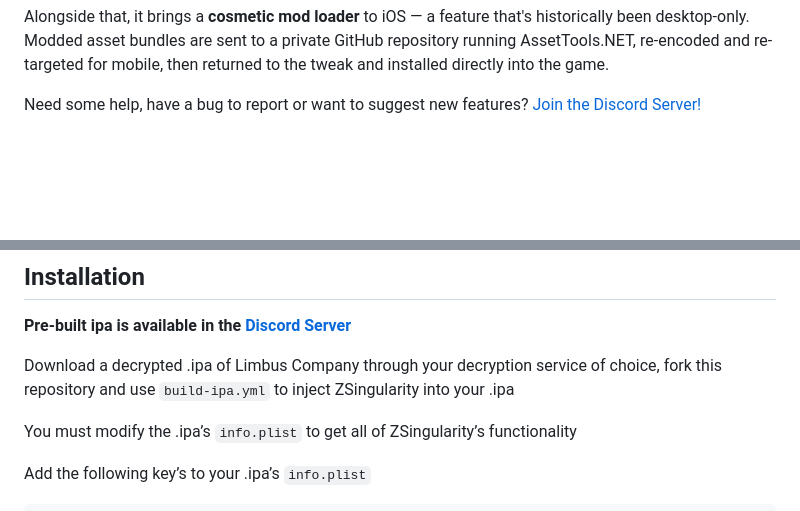
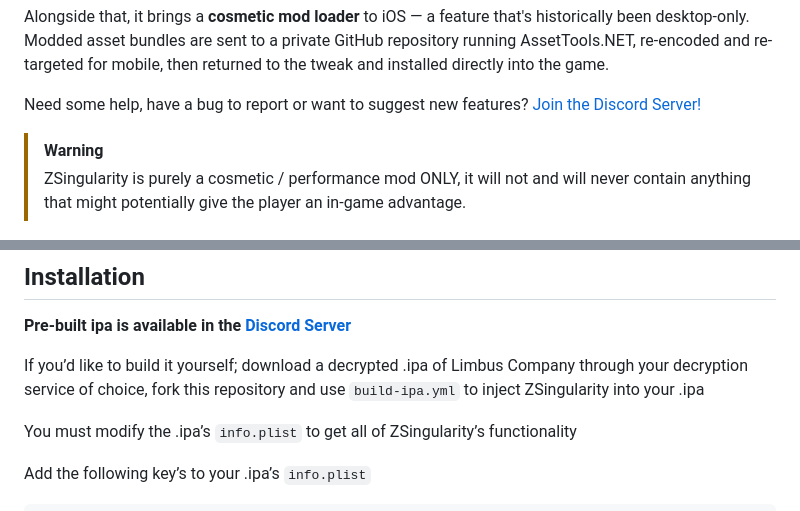
Before and after one commit to Vastrilliant/ZSingularity, a Markdown page: README.md, 2 parts joined by grey strips. Rendered like a GitHub page; blank space fills up the shorter version.

```diff
--- a/README.md
+++ b/README.md
@@ -13,6 +13,9 @@
 Alongside that, it brings a **cosmetic mod loader** to iOS — a feature that's historically been desktop-only. Modded asset bundles are sent to a private GitHub repository running AssetTools.NET, re-encoded and re-targeted for mobile, then returned to the tweak and installed directly into the game.
 
 Need some help, have a bug to report or want to suggest new features? [Join the Discord Server!](https://discord.gg/nRmztE2unw)
+
+>[!WARNING]
+>ZSingularity is purely a cosmetic / performance mod ONLY, it will not and will never contain anything that might potentially give the player an in-game advantage.
 
 <p align="center">
   <img src="assets/demo/settings_demo.jpg" width="40.18%" />
@@ -50,7 +53,7 @@ Supported Mods:
 
 **Pre-built ipa is available in the [Discord Server](https://discord.gg/nRmztE2unw)**
 
-Download a decrypted .ipa of Limbus Company through your decryption service of choice, fork this repository and use `build-ipa.yml` to inject ZSingularity into your .ipa
+If you’d like to build it yourself; download a decrypted .ipa of Limbus Company through your decryption service of choice, fork this repository and use `build-ipa.yml` to inject ZSingularity into your .ipa
 
 You must modify the .ipa’s `info.plist` to get all of ZSingularity’s functionality
 
```
